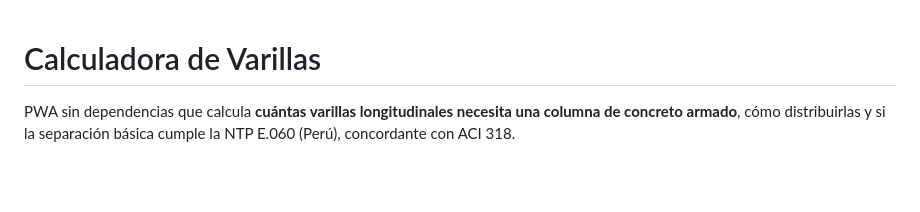
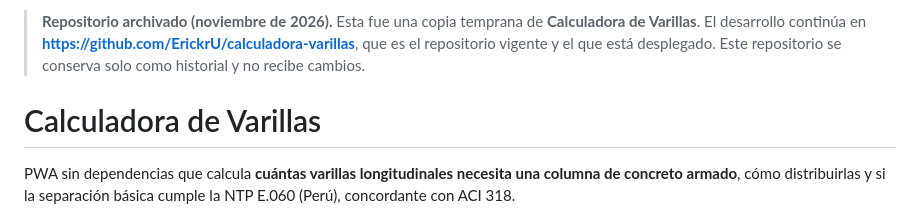
Before and after one commit to ErickrU/calculadora-varillas-pwa, a Markdown page: README.md, the part around the change. Rendered like a GitHub page; blank space fills up the shorter version.

Commit message:
Archivar: el desarrollo continúa en ErickrU/calculadora-varillas

```diff
--- a/README.md
+++ b/README.md
@@ -1,3 +1,7 @@
+> **Repositorio archivado (noviembre de 2026).** Esta fue una copia temprana de **Calculadora de Varillas**.
+> El desarrollo continúa en **https://github.com/ErickrU/calculadora-varillas**, que es el repositorio vigente y el que está desplegado.
+> Este repositorio se conserva solo como historial y no recibe cambios.
+
 # Calculadora de Varillas
 
 PWA sin dependencias que calcula **cuántas varillas longitudinales necesita una columna de concreto armado**, cómo distribuirlas y si la separación básica cumple la NTP E.060 (Perú), concordante con ACI 318.
```
